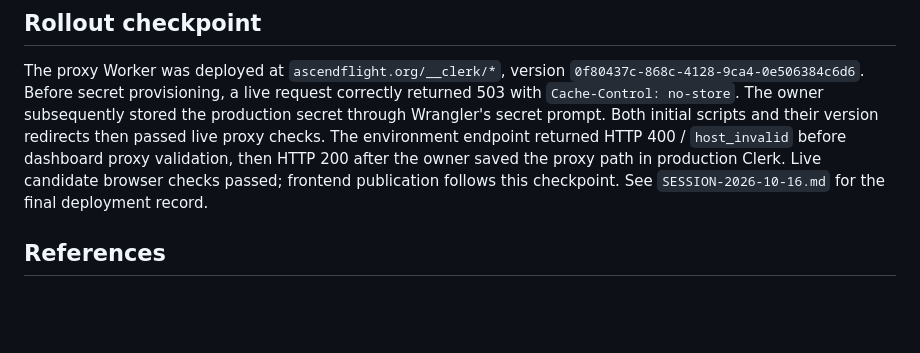
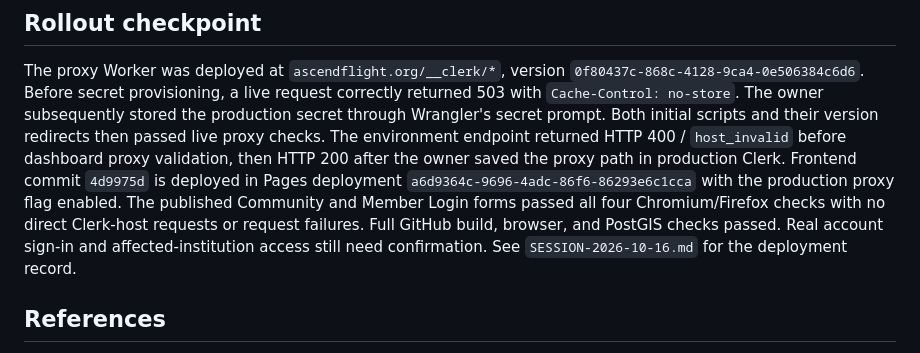
Before and after one commit to Altitude-Unknown/ASCEND-Learning-Library, a Markdown page: docs/data-explorer/ACCESS-AUDIT-2026-10-16.md, the part around the change. Drawn GitHub-style; blank space fills up the shorter version.

```diff
--- a/docs/data-explorer/ACCESS-AUDIT-2026-10-16.md
+++ b/docs/data-explorer/ACCESS-AUDIT-2026-10-16.md
@@ -112,8 +112,12 @@ stored the production secret through Wrangler's secret prompt. Both initial
 scripts and their version redirects then passed live proxy checks. The
 environment endpoint returned HTTP 400 / `host_invalid` before dashboard proxy
 validation, then HTTP 200 after the owner saved the proxy path in production
-Clerk. Live candidate browser checks passed; frontend publication follows this
-checkpoint. See `SESSION-2026-10-16.md` for the final deployment record.
+Clerk. Frontend commit `4d9975d` is deployed in Pages deployment
+`a6d9364c-9696-4adc-86f6-86293e6c1cca` with the production proxy flag enabled.
+The published Community and Member Login forms passed all four Chromium/Firefox
+checks with no direct Clerk-host requests or request failures. Full GitHub build,
+browser, and PostGIS checks passed. Real account sign-in and affected-institution
+access still need confirmation. See `SESSION-2026-10-16.md` for the deployment record.
 
 ## References
 
```
Also changed, not shown: docs/data-explorer/SESSION-2026-10-16.md (+32 -0 lines).
